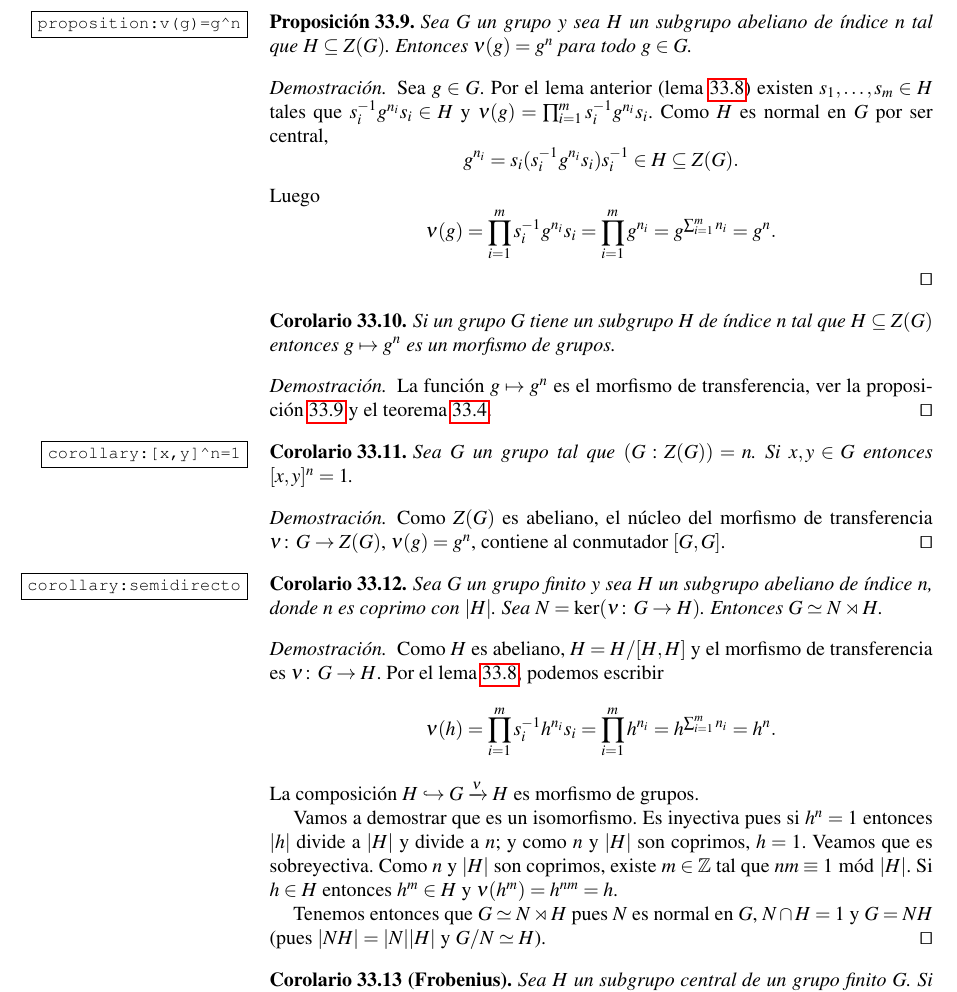
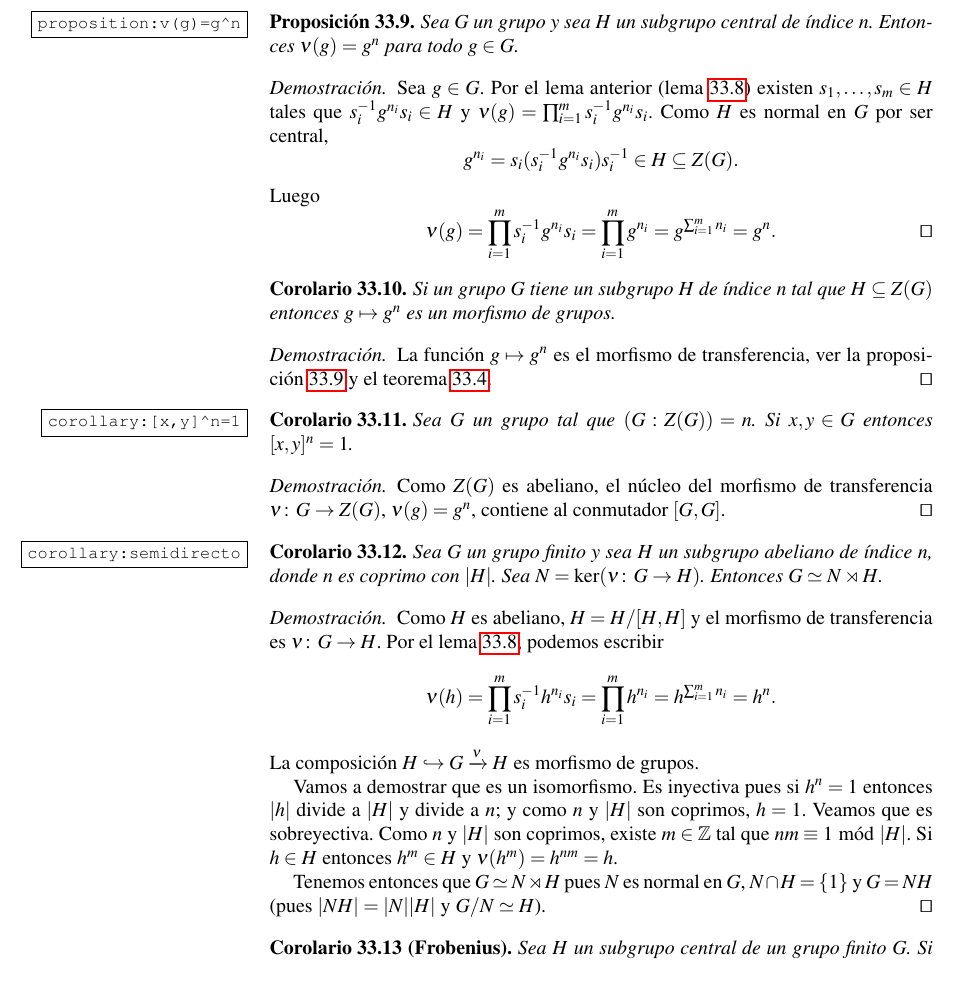
Before and after one commit to vendramin/grupos, a LaTeX thesis (book.tex, which reads transfer.tex): part of page 220 of 238, cut so that both start at the same text. Compiled offline with pdfLaTeX.

Commit message:
Updates from Overleaf

```diff
--- a/transfer.tex
+++ b/transfer.tex
@@ -230,8 +229,8 @@ Queda entonces justificada la siguiente definición:
 
 \begin{proposition}
 	\label{proposition:v(g)=g^n}
-	Sea $G$ un grupo y sea $H$ un subgrupo abeliano de índice $n$ tal que
-	$H\subseteq Z(G)$. Entonces $\nu(g)=g^n$ para todo $g\in G$.
+	Sea $G$ un grupo y sea $H$ un subgrupo central de índice $n$.
+	Entonces $\nu(g)=g^n$ para todo $g\in G$.
 \end{proposition}
 
 \begin{proof}
@@ -247,7 +246,7 @@ Queda entonces justificada la siguiente definición:
 		=\prod_{i=1}^m s_i^{-1}g^{n_i}s_i
 		=\prod_{i=1}^m g^{n_i}
 		=g^{\sum_{i=1}^m n_i}
-		=g^n.
+		=g^n.\qedhere
 	\]
 \end{proof}
 
@@ -297,7 +296,7 @@ Queda entonces justificada la siguiente definición:
 	H$ y $\nu(h^m)=h^{nm}=h$.
 
 	Tenemos entonces que $G\simeq N\rtimes H$ pues $N$ es normal en $G$, $N\cap
-	H=1$ y $G=NH$ (pues $|NH|=|N||H|$ y $G/N\simeq H$).
+	H=\{1\}$ y $G=NH$ (pues $|NH|=|N||H|$ y $G/N\simeq H$).
 \end{proof}
 
 \begin{corollary}[Frobenius]
```
Also changed, not shown: schur.tex (+1 -1 lines), transfer.tex (1 more changed lines).
